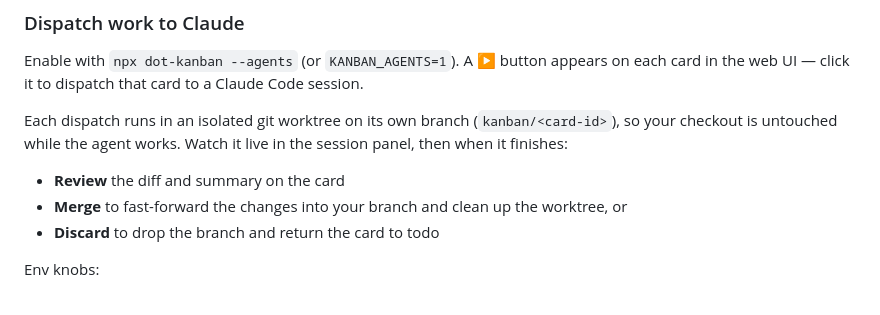
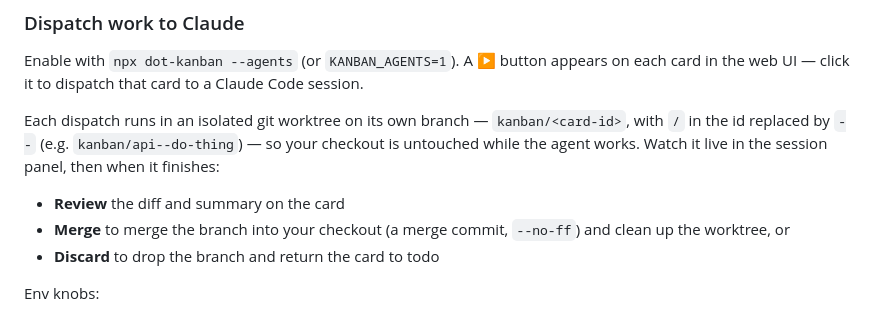
Before and after one commit to dylangroos/claude-kanban, a Markdown page: README.md, the part around the change. GitHub-like rendering.

Commit message:
docs: correct branch naming and merge semantics in agents section

```diff
--- a/README.md
+++ b/README.md
@@ -100,9 +100,9 @@ Claude assigns projects automatically when it creates cards (it reuses existing
 
 Enable with `npx dot-kanban --agents` (or `KANBAN_AGENTS=1`). A ▶ button appears on each card in the web UI — click it to dispatch that card to a Claude Code session.
 
-Each dispatch runs in an isolated git worktree on its own branch (`kanban/<card-id>`), so your checkout is untouched while the agent works. Watch it live in the session panel, then when it finishes:
+Each dispatch runs in an isolated git worktree on its own branch — `kanban/<card-id>`, with `/` in the id replaced by `--` (e.g. `kanban/api--do-thing`) — so your checkout is untouched while the agent works. Watch it live in the session panel, then when it finishes:
 - **Review** the diff and summary on the card
-- **Merge** to fast-forward the changes into your branch and clean up the worktree, or
+- **Merge** to merge the branch into your checkout (a merge commit, `--no-ff`) and clean up the worktree, or
 - **Discard** to drop the branch and return the card to todo
 
 Env knobs:
```
